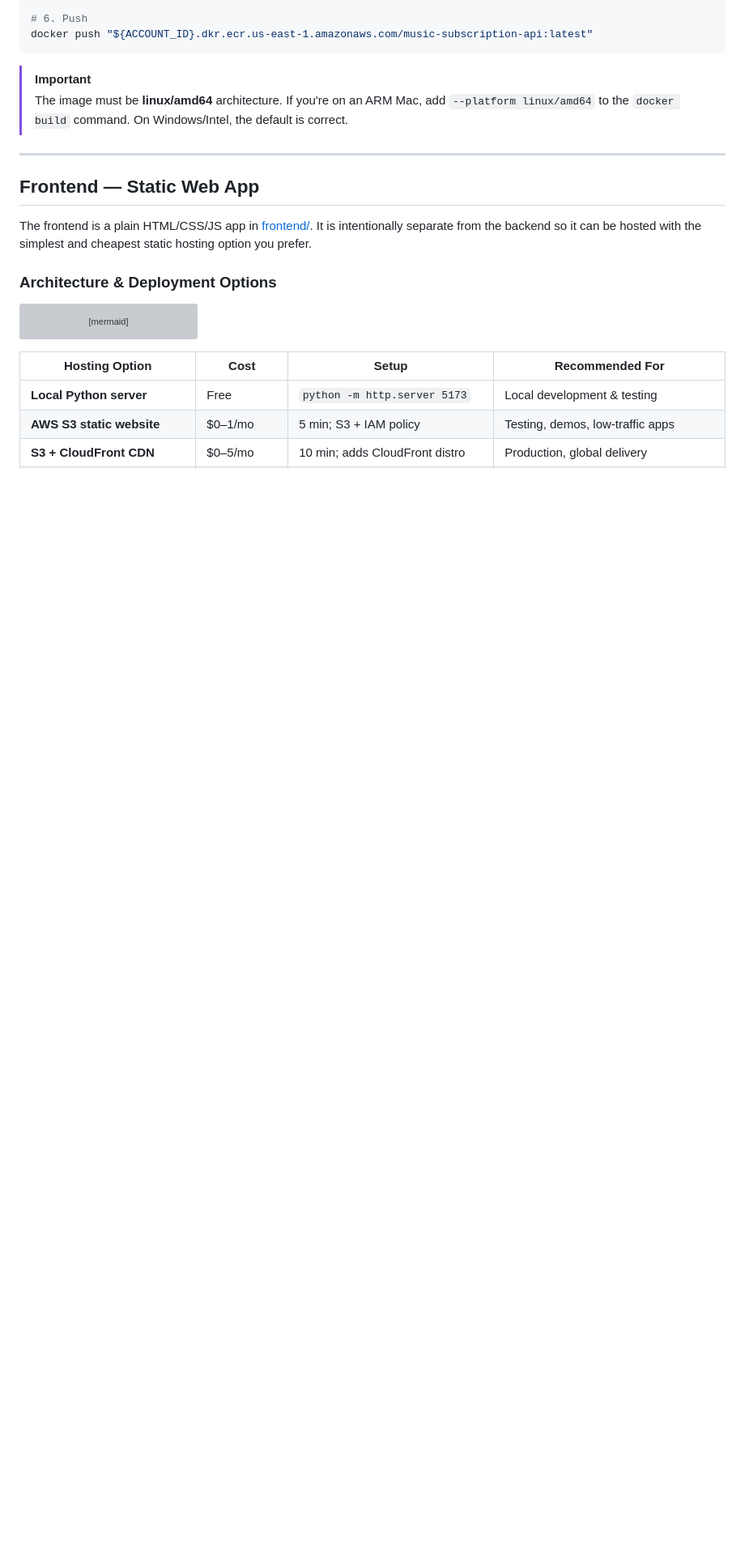
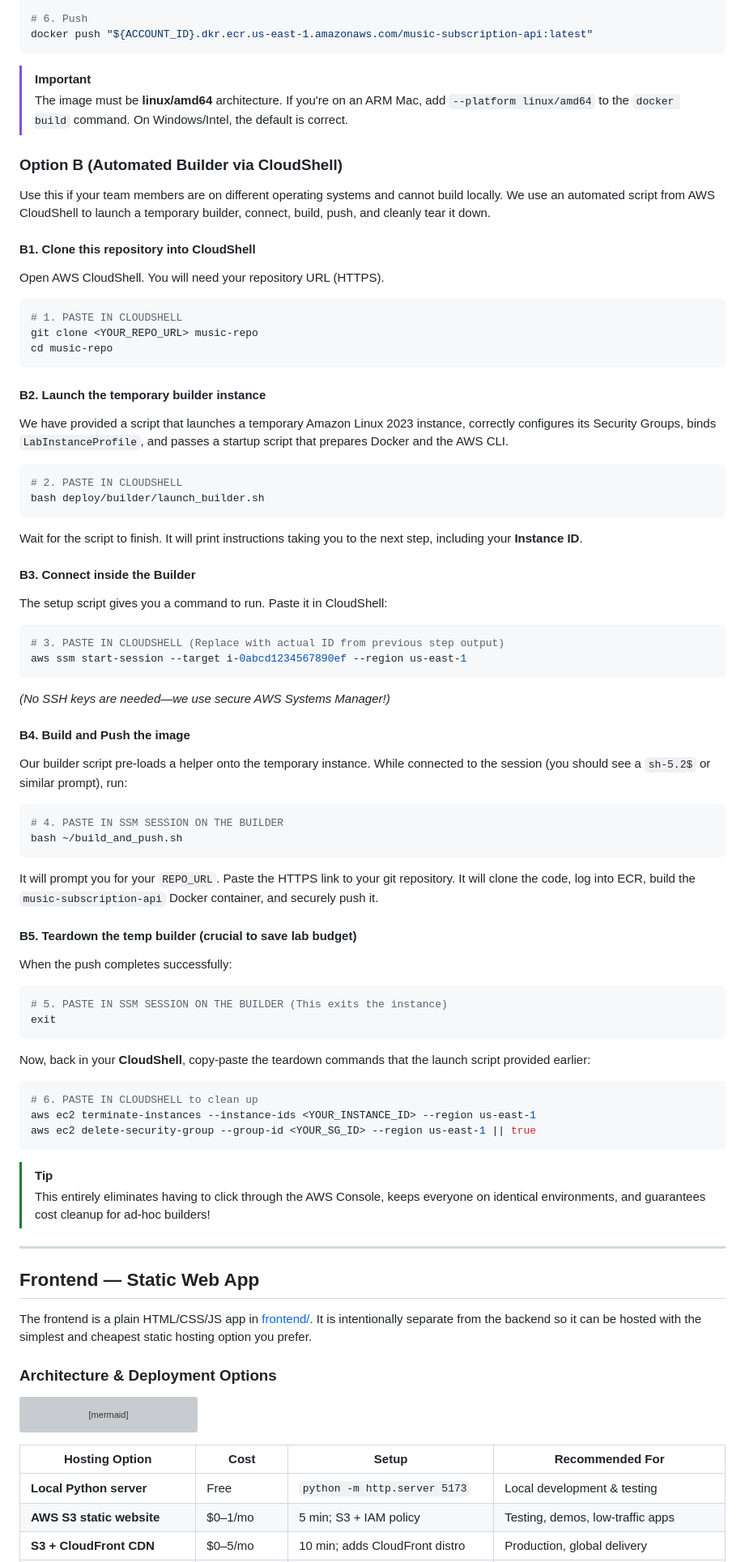
Before and after one commit to MrTig-afk/Full-Stack-Music-Subscription-, a Markdown page: deployment_guide.md, the part around one of its changes. Shown at 81% size. GitHub-like rendering; blank space fills up the shorter version; grey boxes are pictures that could not be loaded.

Commit message:
Document CloudShell builder deployment flow

````diff
--- a/deployment_guide.md
+++ b/deployment_guide.md
@@ -143,6 +145,72 @@ docker push "${ACCOUNT_ID}.dkr.ecr.us-east-1.amazonaws.com/music-subscription-ap
 
 > [!IMPORTANT]
 > The image must be **linux/amd64** architecture. If you're on an ARM Mac, add `--platform linux/amd64` to the `docker build` command. On Windows/Intel, the default is correct.
+
+### Option B (Automated Builder via CloudShell)
+
+Use this if your team members are on different operating systems and cannot build locally. We use an automated script from AWS CloudShell to launch a temporary builder, connect, build, push, and cleanly tear it down.
+
+#### B1. Clone this repository into CloudShell
+
+Open AWS CloudShell. You will need your repository URL (HTTPS).
+
+```bash
+# 1. PASTE IN CLOUDSHELL
+git clone <YOUR_REPO_URL> music-repo
+cd music-repo
+```
+
+#### B2. Launch the temporary builder instance
+
+We have provided a script that launches a temporary Amazon Linux 2023 instance, correctly configures its Security Groups, binds `LabInstanceProfile`, and passes a startup script that prepares Docker and the AWS CLI.
+
+```bash
+# 2. PASTE IN CLOUDSHELL
+bash deploy/builder/launch_builder.sh
+```
+
+Wait for the script to finish. It will print instructions taking you to the next step, including your **Instance ID**.
+
+#### B3. Connect inside the Builder
+
+The setup script gives you a command to run. Paste it in CloudShell:
+
+```bash
+# 3. PASTE IN CLOUDSHELL (Replace with actual ID from previous step output)
+aws ssm start-session --target i-0abcd1234567890ef --region us-east-1
+```
+*(No SSH keys are needed—we use secure AWS Systems Manager!)*
+
+#### B4. Build and Push the image
+
+Our builder script pre-loads a helper onto the temporary instance. While connected to the session (you should see a `sh-5.2$` or similar prompt), run:
+
+```bash
+# 4. PASTE IN SSM SESSION ON THE BUILDER
+bash ~/build_and_push.sh
+```
+
+It will prompt you for your `REPO_URL`. Paste the HTTPS link to your git repository. It will clone the code, log into ECR, build the `music-subscription-api` Docker container, and securely push it.
+
+#### B5. Teardown the temp builder (crucial to save lab budget)
+
+When the push completes successfully:
+
+```bash
+# 5. PASTE IN SSM SESSION ON THE BUILDER (This exits the instance)
+exit
+```
+
+Now, back in your **CloudShell**, copy-paste the teardown commands that the launch script provided earlier:
+
+```bash
+# 6. PASTE IN CLOUDSHELL to clean up
+aws ec2 terminate-instances --instance-ids <YOUR_INSTANCE_ID> --region us-east-1
+aws ec2 delete-security-group --group-id <YOUR_SG_ID> --region us-east-1 || true
+```
+
+> [!TIP]
+> This entirely eliminates having to click through the AWS Console, keeps everyone on identical environments, and guarantees cost cleanup for ad-hoc builders!
 
 ---
 
````
Also changed, not shown: other parts of deployment_guide.md (+3 -1 lines).
